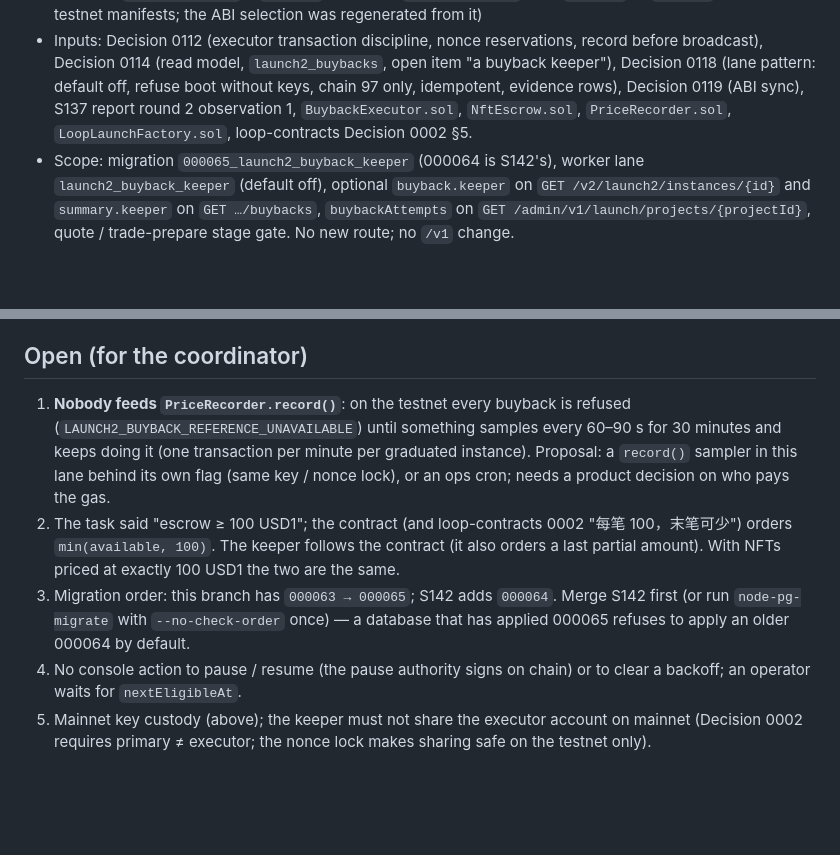
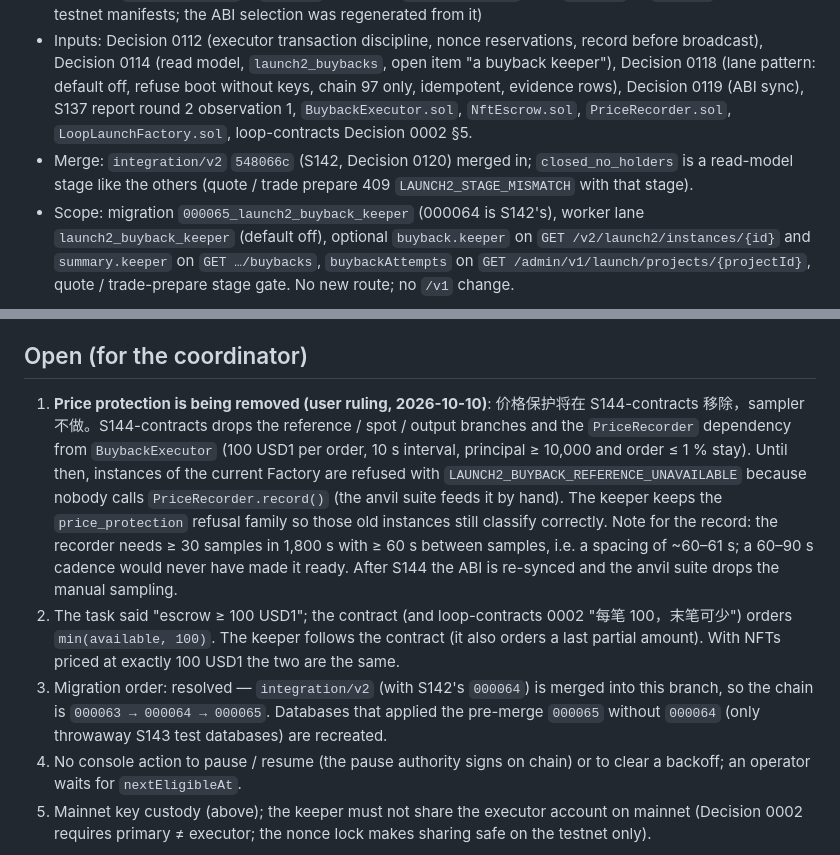
Before and after one commit to web3-superapp/loop-api, a Markdown page: docs/decisions/0121-launch2-buyback-keeper.md, 2 parts joined by grey strips. Drawn GitHub-style; blank space fills up the shorter version.

Commit message:
docs(decisions): 0121 records the price-protection ruling and the S142 merge
Price protection is removed in S144-contracts, so no price sampler lane
is built; the keeper keeps the price_protection refusal family for
instances of the current Factory. Migration order is resolved by the
integration/v2 merge (000063 -> 000064 -> 000065).

Co-Authored-By: Claude Opus 5.5 <noreply@anthropic.com>

```diff
--- a/docs/decisions/0121-launch2-buyback-keeper.md
+++ b/docs/decisions/0121-launch2-buyback-keeper.md
@@ -10,6 +10,9 @@
   only, idempotent, evidence rows), Decision 0119 (ABI sync), S137 report round 2
   observation 1, `BuybackExecutor.sol`, `NftEscrow.sol`, `PriceRecorder.sol`,
   `LoopLaunchFactory.sol`, loop-contracts Decision 0002 §5.
+- Merge: `integration/v2` `548066c` (S142, Decision 0120) merged in; `closed_no_holders`
+  is a read-model stage like the others (quote / trade prepare 409
+  `LAUNCH2_STAGE_MISMATCH` with that stage).
 - Scope: migration `000065_launch2_buyback_keeper` (000064 is S142's), worker lane
   `launch2_buyback_keeper` (default off), optional `buyback.keeper` on
   `GET /v2/launch2/instances/{id}` and `summary.keeper` on `GET …/buybacks`,
@@ -181,17 +184,22 @@ refreshed refusal is silent.
 
 ## Open (for the coordinator)
 
-1. **Nobody feeds `PriceRecorder.record()`**: on the testnet every buyback is refused
-   (`LAUNCH2_BUYBACK_REFERENCE_UNAVAILABLE`) until something samples every 60–90 s for
-   30 minutes and keeps doing it (one transaction per minute per graduated instance).
-   Proposal: a `record()` sampler in this lane behind its own flag (same key / nonce lock),
-   or an ops cron; needs a product decision on who pays the gas.
+1. **Price protection is being removed (user ruling, 2026-10-10)**: 价格保护将在 S144-contracts
+   移除，sampler 不做。S144-contracts drops the reference / spot / output branches and the
+   `PriceRecorder` dependency from `BuybackExecutor` (100 USD1 per order, 10 s interval,
+   principal ≥ 10,000 and order ≤ 1 % stay). Until then, instances of the current Factory
+   are refused with `LAUNCH2_BUYBACK_REFERENCE_UNAVAILABLE` because nobody calls
+   `PriceRecorder.record()` (the anvil suite feeds it by hand). The keeper keeps the
+   `price_protection` refusal family so those old instances still classify correctly.
+   Note for the record: the recorder needs ≥ 30 samples in 1,800 s with ≥ 60 s between
+   samples, i.e. a spacing of ~60–61 s; a 60–90 s cadence would never have made it ready.
+   After S144 the ABI is re-synced and the anvil suite drops the manual sampling.
 2. The task said "escrow ≥ 100 USD1"; the contract (and loop-contracts 0002 "每笔 100，末笔可少")
    orders `min(available, 100)`. The keeper follows the contract (it also orders a
    last partial amount). With NFTs priced at exactly 100 USD1 the two are the same.
-3. Migration order: this branch has `000063 → 000065`; S142 adds `000064`. Merge S142
-   first (or run `node-pg-migrate` with `--no-check-order` once) — a database that has
-   applied 000065 refuses to apply an older 000064 by default.
+3. Migration order: resolved — `integration/v2` (with S142's `000064`) is merged into this
+   branch, so the chain is `000063 → 000064 → 000065`. Databases that applied the
+   pre-merge `000065` without `000064` (only throwaway S143 test databases) are recreated.
 4. No console action to pause / resume (the pause authority signs on chain) or to clear a
    backoff; an operator waits for `nextEligibleAt`.
 5. Mainnet key custody (above); the keeper must not share the executor account on mainnet
```
